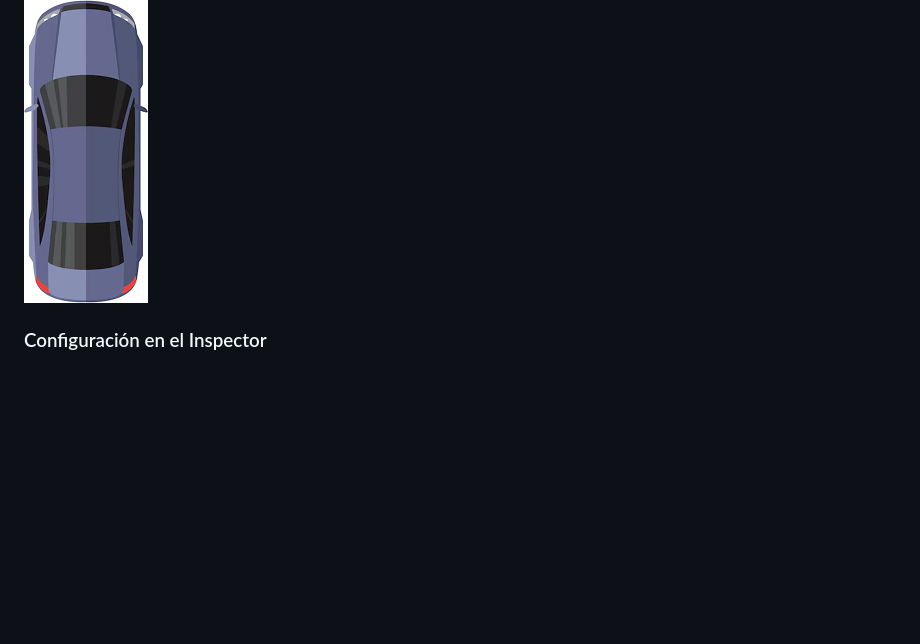
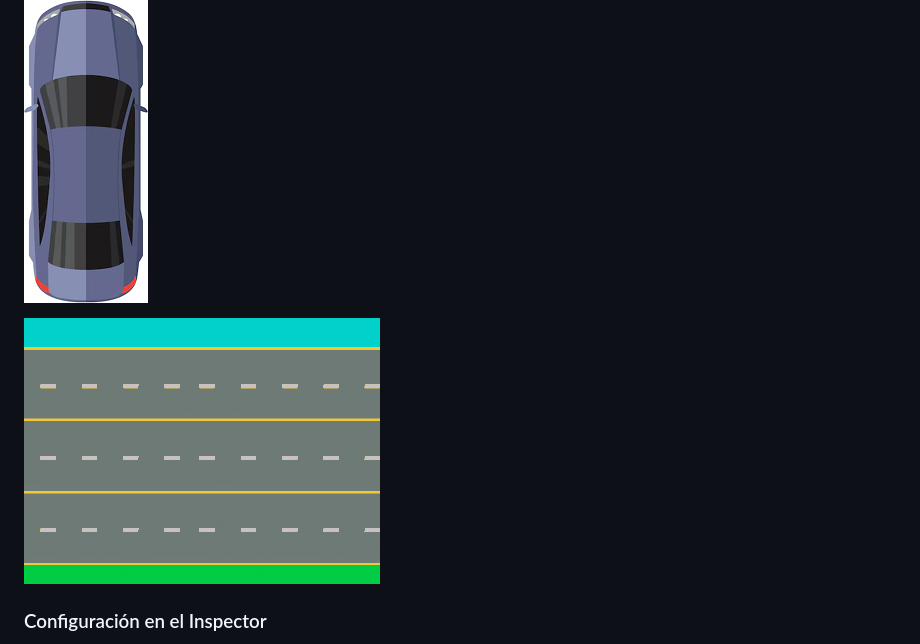
Before and after one commit to toitolucho/Learning-Game-Development-with-POO, a Markdown page: 18 Movimiento Auto POO/Readme.md, the part around the change. Rendered like a GitHub page; pictures changed too: 18 Movimiento Auto POO/pista.png (added); blank space fills up the shorter version.

Commit message:
adding road image

```diff
--- a/18 Movimiento Auto POO/Readme.md
+++ b/18 Movimiento Auto POO/Readme.md
@@ -170,6 +170,7 @@ A continuación, se muestran los sprites base que debe utilizar para configurar
 
 ![Sprite Vertical](vertical.png)
 
+![Sugerencia de Pista](pista.png)
 
 
 ### Configuración en el Inspector
```
